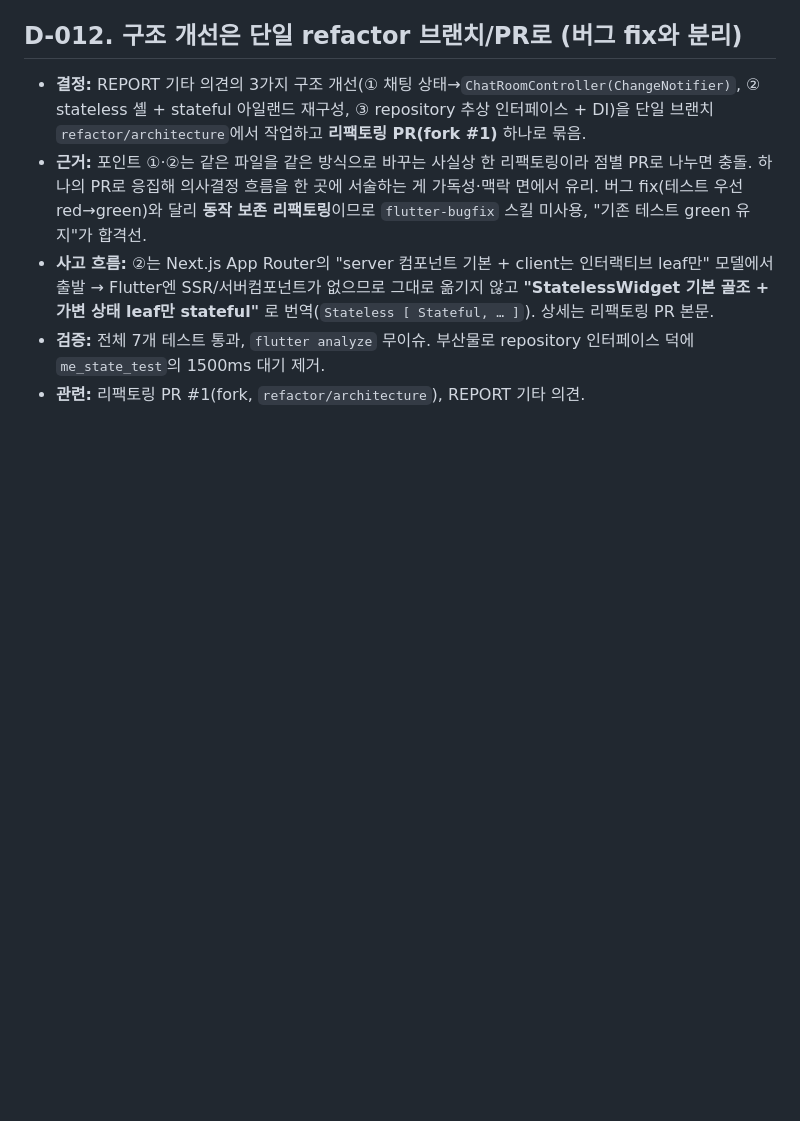
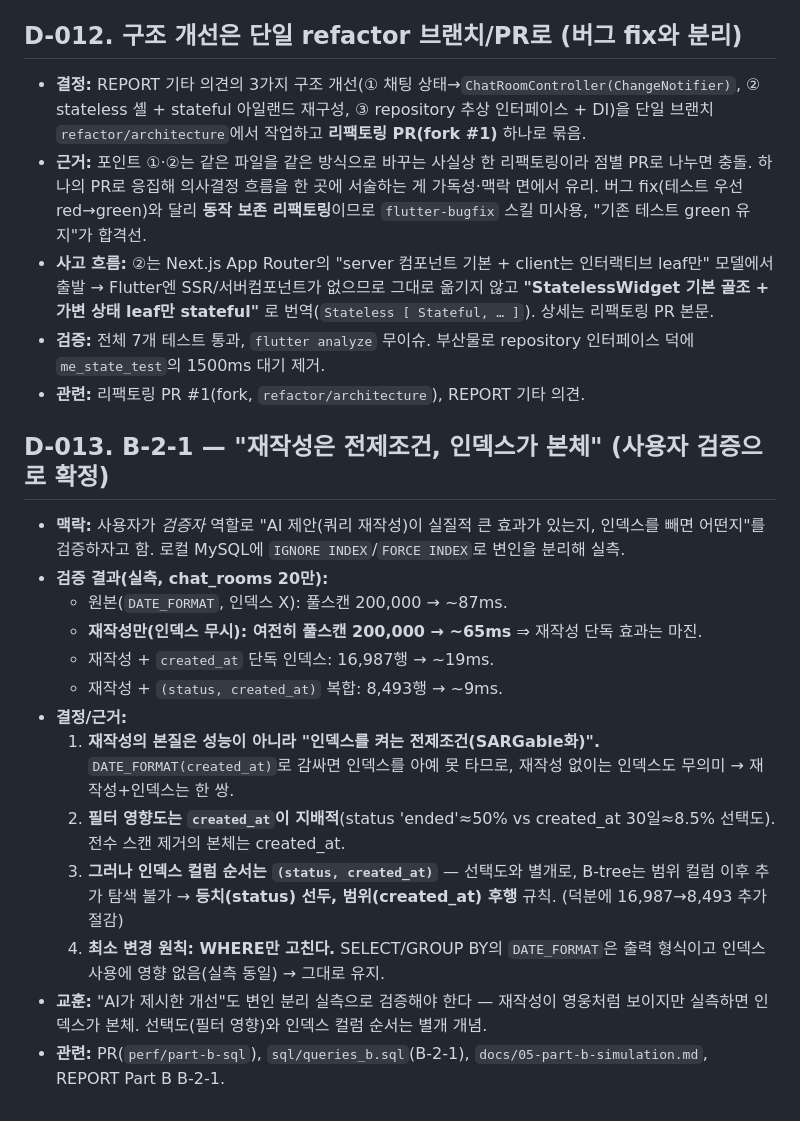
Before and after one commit to redhotsixbull/souluniverse-coding-test, a Markdown page: docs/04-decision-log.md, the part around the change. Drawn GitHub-style; blank space fills up the shorter version.

Commit message:
docs: B-2-1 검증 의사결정(D-013) 기록 — 재작성=전제조건, 인덱스=본체
사용자 검증 흐름(IGNORE/FORCE INDEX 변인 분리 실측)으로 도출한 결정을 D-013으로 기록: 재작성 단독은 마진(풀스캔 유지), 인덱스가 본체, created_at이 지배적 필터지만 컬럼 순서는 등치(status) 선두, WHERE만 최소 변경.

Co-Authored-By: Claude Opus 4.8 (1M context) <noreply@anthropic.com>

```diff
--- a/docs/04-decision-log.md
+++ b/docs/04-decision-log.md
@@ -78,3 +78,18 @@
 - **사고 흐름:** ②는 Next.js App Router의 "server 컴포넌트 기본 + client는 인터랙티브 leaf만" 모델에서 출발 → Flutter엔 SSR/서버컴포넌트가 없으므로 그대로 옮기지 않고 **"StatelessWidget 기본 골조 + 가변 상태 leaf만 stateful"** 로 번역(`Stateless [ Stateful, … ]`). 상세는 리팩토링 PR 본문.
 - **검증:** 전체 7개 테스트 통과, `flutter analyze` 무이슈. 부산물로 repository 인터페이스 덕에 `me_state_test`의 1500ms 대기 제거.
 - **관련:** 리팩토링 PR #1(fork, `refactor/architecture`), REPORT 기타 의견.
+
+## D-013. B-2-1 — "재작성은 전제조건, 인덱스가 본체" (사용자 검증으로 확정)
+- **맥락:** 사용자가 *검증자* 역할로 "AI 제안(쿼리 재작성)이 실질적 큰 효과가 있는지, 인덱스를 빼면 어떤지"를 검증하자고 함. 로컬 MySQL에 `IGNORE INDEX`/`FORCE INDEX`로 변인을 분리해 실측.
+- **검증 결과(실측, chat_rooms 20만):**
+  - 원본(`DATE_FORMAT`, 인덱스 X): 풀스캔 200,000 → ~87ms.
+  - **재작성만(인덱스 무시): 여전히 풀스캔 200,000 → ~65ms** ⇒ 재작성 단독 효과는 마진.
+  - 재작성 + `created_at` 단독 인덱스: 16,987행 → ~19ms.
+  - 재작성 + `(status, created_at)` 복합: 8,493행 → ~9ms.
+- **결정/근거:**
+  1. **재작성의 본질은 성능이 아니라 "인덱스를 켜는 전제조건(SARGable화)".** `DATE_FORMAT(created_at)`로 감싸면 인덱스를 아예 못 타므로, 재작성 없이는 인덱스도 무의미 → 재작성+인덱스는 한 쌍.
+  2. **필터 영향도는 `created_at`이 지배적**(status 'ended'≈50% vs created_at 30일≈8.5% 선택도). 전수 스캔 제거의 본체는 created_at.
+  3. **그러나 인덱스 컬럼 순서는 `(status, created_at)`** — 선택도와 별개로, B-tree는 범위 컬럼 이후 추가 탐색 불가 → **등치(status) 선두, 범위(created_at) 후행** 규칙. (덕분에 16,987→8,493 추가 절감)
+  4. **최소 변경 원칙: WHERE만 고친다.** SELECT/GROUP BY의 `DATE_FORMAT`은 출력 형식이고 인덱스 사용에 영향 없음(실측 동일) → 그대로 유지.
+- **교훈:** "AI가 제시한 개선"도 변인 분리 실측으로 검증해야 한다 — 재작성이 영웅처럼 보이지만 실측하면 인덱스가 본체. 선택도(필터 영향)와 인덱스 컬럼 순서는 별개 개념.
+- **관련:** PR(`perf/part-b-sql`), `sql/queries_b.sql`(B-2-1), `docs/05-part-b-simulation.md`, REPORT Part B B-2-1.
```
